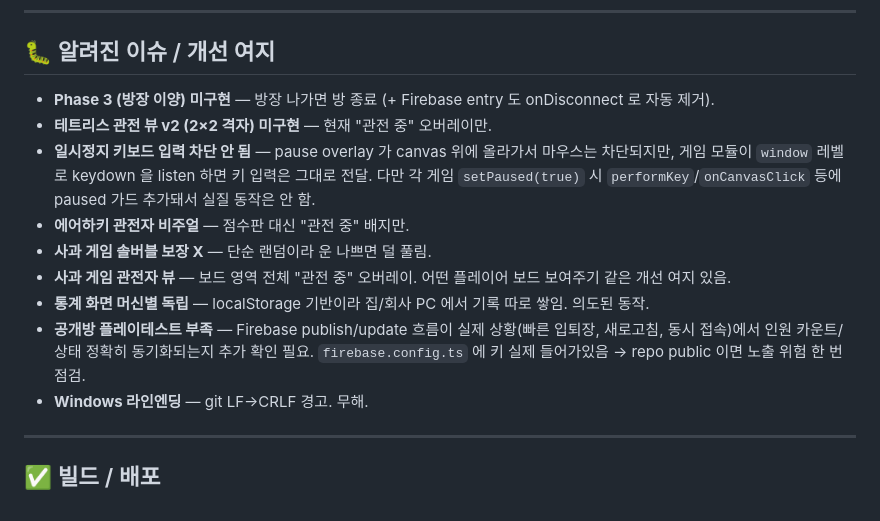
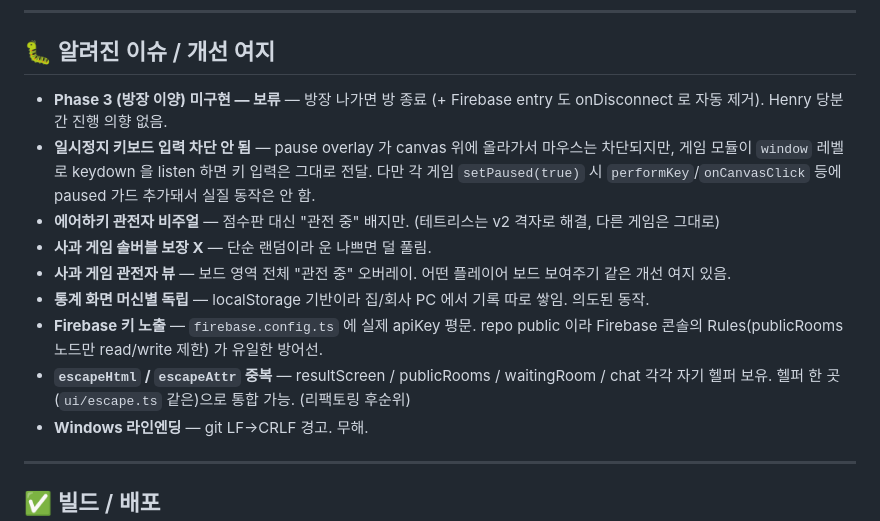
Before and after one commit to Hoax0606/hoax-mini-games, a Markdown page: HANDOFF.md, the part around one of its changes. Drawn GitHub-style.

```diff
--- a/HANDOFF.md
+++ b/HANDOFF.md
@@ -369,14 +380,14 @@ setPaused?(paused: boolean): void;
 
 ## 🐛 알려진 이슈 / 개선 여지
 
-- **Phase 3 (방장 이양) 미구현** — 방장 나가면 방 종료 (+ Firebase entry 도 onDisconnect 로 자동 제거).
-- **테트리스 관전 뷰 v2 (2×2 격자) 미구현** — 현재 "관전 중" 오버레이만.
+- **Phase 3 (방장 이양) 미구현 — 보류** — 방장 나가면 방 종료 (+ Firebase entry 도 onDisconnect 로 자동 제거). Henry 당분간 진행 의향 없음.
 - **일시정지 키보드 입력 차단 안 됨** — pause overlay 가 canvas 위에 올라가서 마우스는 차단되지만, 게임 모듈이 `window` 레벨로 keydown 을 listen 하면 키 입력은 그대로 전달. 다만 각 게임 `setPaused(true)` 시 `performKey`/`onCanvasClick` 등에 paused 가드 추가돼서 실질 동작은 안 함.
-- **에어하키 관전자 비주얼** — 점수판 대신 "관전 중" 배지만.
+- **에어하키 관전자 비주얼** — 점수판 대신 "관전 중" 배지만. (테트리스는 v2 격자로 해결, 다른 게임은 그대로)
 - **사과 게임 솔버블 보장 X** — 단순 랜덤이라 운 나쁘면 덜 풀림.
 - **사과 게임 관전자 뷰** — 보드 영역 전체 "관전 중" 오버레이. 어떤 플레이어 보드 보여주기 같은 개선 여지 있음.
 - **통계 화면 머신별 독립** — localStorage 기반이라 집/회사 PC 에서 기록 따로 쌓임. 의도된 동작.
-- **공개방 플레이테스트 부족** — Firebase publish/update 흐름이 실제 상황(빠른 입퇴장, 새로고침, 동시 접속)에서 인원 카운트/상태 정확히 동기화되는지 추가 확인 필요. `firebase.config.ts` 에 키 실제 들어가있음 → repo public 이면 노출 위험 한 번 점검.
+- **Firebase 키 노출** — `firebase.config.ts` 에 실제 apiKey 평문. repo public 이라 Firebase 콘솔의 Rules(publicRooms 노드만 read/write 제한) 가 유일한 방어선.
+- **`escapeHtml` / `escapeAttr` 중복** — resultScreen / publicRooms / waitingRoom / chat 각각 자기 헬퍼 보유. 헬퍼 한 곳(`ui/escape.ts` 같은)으로 통합 가능. (리팩토링 후순위)
 - **Windows 라인엔딩** — git LF→CRLF 경고. 무해.
 
 ---
```
Also changed, not shown: other parts of HANDOFF.md (+27 -16 lines).
